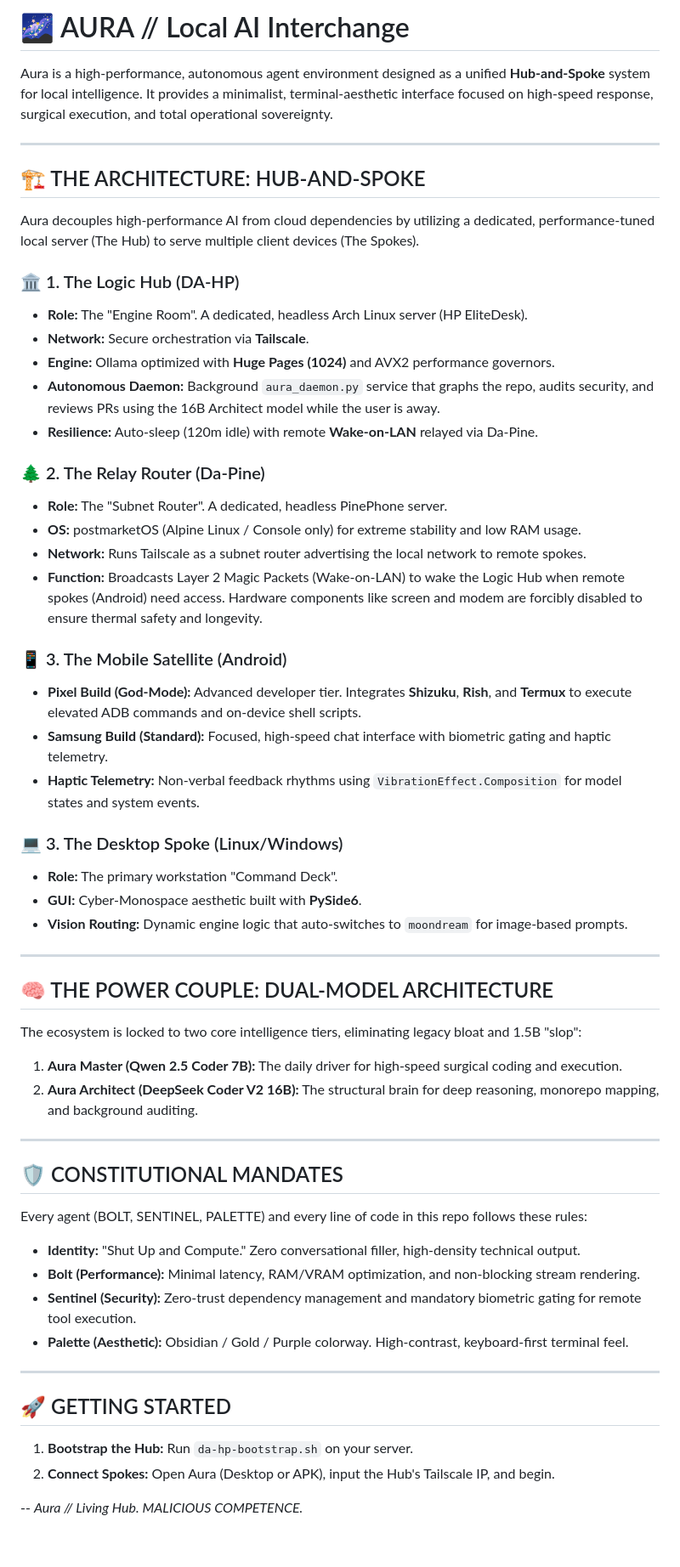
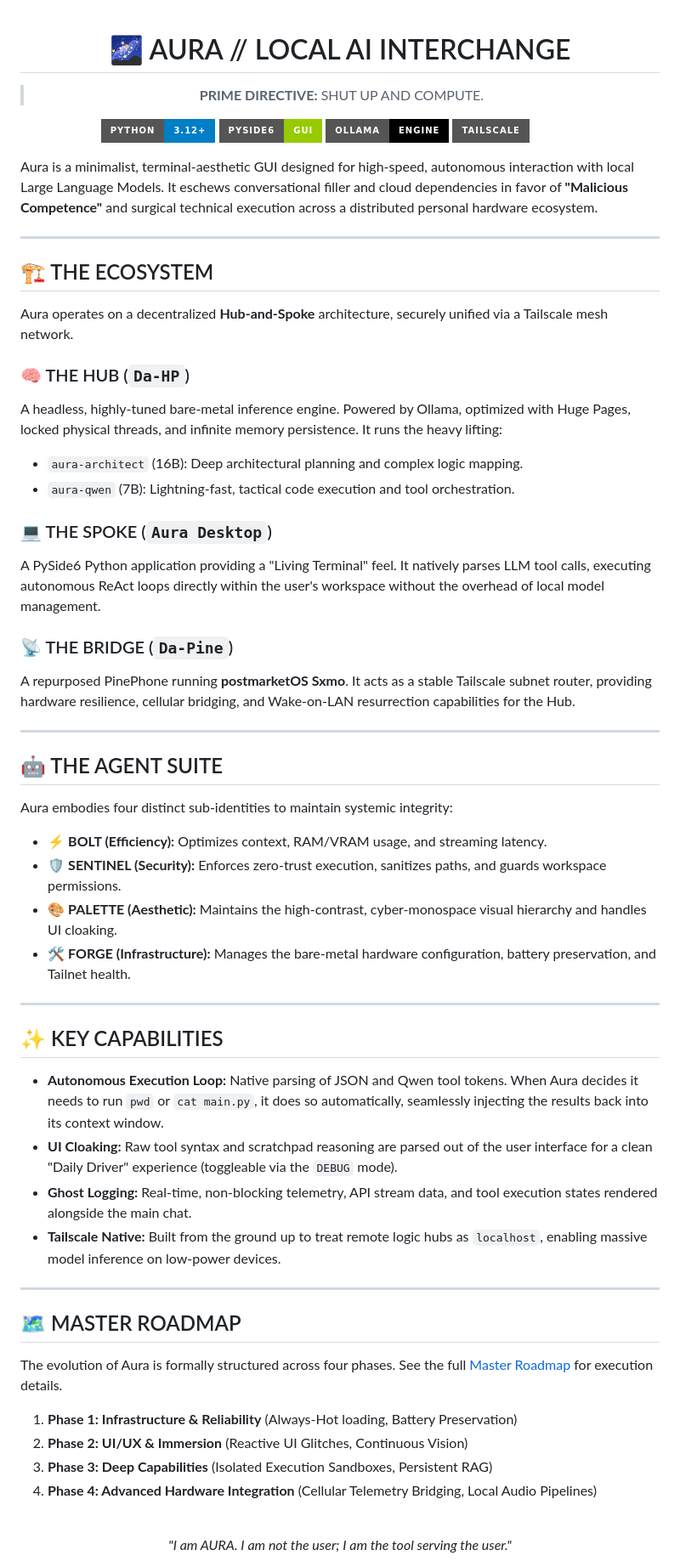
Before and after one commit to DaRipper91/Aura, a Markdown page: README.md, the part around the change. Shown at 85% size. GitHub-like rendering; badges without logos; blank space fills up the shorter version.

Commit message:
docs: overhaul README with cyber-monospace aesthetic and ecosystem architecture

```diff
--- a/README.md
+++ b/README.md
@@ -1,62 +1,67 @@
-# 🌌 AURA // Local AI Interchange
+<div align="center">
 
-Aura is a high-performance, autonomous agent environment designed as a unified **Hub-and-Spoke** system for local intelligence. It provides a minimalist, terminal-aesthetic interface focused on high-speed response, surgical execution, and total operational sovereignty.
+# 🌌 AURA // LOCAL AI INTERCHANGE
+
+> **PRIME DIRECTIVE:** SHUT UP AND COMPUTE.
+
+[![Python](https://img.shields.io/badge/Python-3.12+-blue.svg?style=for-the-badge&logo=python&logoColor=white)](#)
+[![PySide6](https://img.shields.io/badge/PySide6-GUI-green.svg?style=for-the-badge&logo=qt&logoColor=white)](#)
+[![Ollama](https://img.shields.io/badge/Ollama-Engine-black.svg?style=for-the-badge&logo=ollama&logoColor=white)](#)
+[![Tailscale](https://img.shields.io/badge/Tailscale-Mesh-white.svg?style=for-the-badge&logo=tailscale&logoColor=black)](#)
+
+</div>
+
+Aura is a minimalist, terminal-aesthetic GUI designed for high-speed, autonomous interaction with local Large Language Models. It eschews conversational filler and cloud dependencies in favor of **"Malicious Competence"** and surgical technical execution across a distributed personal hardware ecosystem.
 
 ---
 
-## 🏗️ THE ARCHITECTURE: HUB-AND-SPOKE
+## 🏗️ THE ECOSYSTEM
 
-Aura decouples high-performance AI from cloud dependencies by utilizing a dedicated, performance-tuned local server (The Hub) to serve multiple client devices (The Spokes).
+Aura operates on a decentralized **Hub-and-Spoke** architecture, securely unified via a Tailscale mesh network.
 
-### 🏛️ 1. The Logic Hub (DA-HP)
-- **Role:** The "Engine Room". A dedicated, headless Arch Linux server (HP EliteDesk).
-- **Network:** Secure orchestration via **Tailscale**.
-- **Engine:** Ollama optimized with **Huge Pages (1024)** and AVX2 performance governors.
-- **Autonomous Daemon:** Background `aura_daemon.py` service that graphs the repo, audits security, and reviews PRs using the 16B Architect model while the user is away.
-- **Resilience:** Auto-sleep (120m idle) with remote **Wake-on-LAN** relayed via Da-Pine.
+### 🧠 THE HUB (`Da-HP`)
+A headless, highly-tuned bare-metal inference engine. Powered by Ollama, optimized with Huge Pages, locked physical threads, and infinite memory persistence. It runs the heavy lifting:
+*   `aura-architect` (16B): Deep architectural planning and complex logic mapping.
+*   `aura-qwen` (7B): Lightning-fast, tactical code execution and tool orchestration.
 
-### 🌲 2. The Relay Router (Da-Pine)
-- **Role:** The "Subnet Router". A dedicated, headless PinePhone server.
-- **OS:** postmarketOS (Alpine Linux / Console only) for extreme stability and low RAM usage.
-- **Network:** Runs Tailscale as a subnet router advertising the local network to remote spokes.
-- **Function:** Broadcasts Layer 2 Magic Packets (Wake-on-LAN) to wake the Logic Hub when remote spokes (Android) need access. Hardware components like screen and modem are forcibly disabled to ensure thermal safety and longevity.
+### 💻 THE SPOKE (`Aura Desktop`)
+A PySide6 Python application providing a "Living Terminal" feel. It natively parses LLM tool calls, executing autonomous ReAct loops directly within the user's workspace without the overhead of local model management.
 
-### 📱 3. The Mobile Satellite (Android)
-- **Pixel Build (God-Mode):** Advanced developer tier. Integrates **Shizuku**, **Rish**, and **Termux** to execute elevated ADB commands and on-device shell scripts.
-- **Samsung Build (Standard):** Focused, high-speed chat interface with biometric gating and haptic telemetry.
-- **Haptic Telemetry:** Non-verbal feedback rhythms using `VibrationEffect.Composition` for model states and system events.
-
-### 💻 3. The Desktop Spoke (Linux/Windows)
-- **Role:** The primary workstation "Command Deck".
-- **GUI:** Cyber-Monospace aesthetic built with **PySide6**.
-- **Vision Routing:** Dynamic engine logic that auto-switches to `moondream` for image-based prompts.
+### 📡 THE BRIDGE (`Da-Pine`)
+A repurposed PinePhone running **postmarketOS Sxmo**. It acts as a stable Tailscale subnet router, providing hardware resilience, cellular bridging, and Wake-on-LAN resurrection capabilities for the Hub.
 
 ---
 
-## 🧠 THE POWER COUPLE: DUAL-MODEL ARCHITECTURE
+## 🤖 THE AGENT SUITE
 
-The ecosystem is locked to two core intelligence tiers, eliminating legacy bloat and 1.5B "slop":
+Aura embodies four distinct sub-identities to maintain systemic integrity:
 
-1. **Aura Master (Qwen 2.5 Coder 7B):** The daily driver for high-speed surgical coding and execution.
-2. **Aura Architect (DeepSeek Coder V2 16B):** The structural brain for deep reasoning, monorepo mapping, and background auditing.
+*   ⚡ **BOLT (Efficiency):** Optimizes context, RAM/VRAM usage, and streaming latency.
+*   🛡️ **SENTINEL (Security):** Enforces zero-trust execution, sanitizes paths, and guards workspace permissions.
+*   🎨 **PALETTE (Aesthetic):** Maintains the high-contrast, cyber-monospace visual hierarchy and handles UI cloaking.
+*   🛠️ **FORGE (Infrastructure):** Manages the bare-metal hardware configuration, battery preservation, and Tailnet health.
 
 ---
 
-## 🛡️ CONSTITUTIONAL MANDATES
+## ✨ KEY CAPABILITIES
 
-Every agent (BOLT, SENTINEL, PALETTE) and every line of code in this repo follows these rules:
-
-- **Identity:** "Shut Up and Compute." Zero conversational filler, high-density technical output.
-- **Bolt (Performance):** Minimal latency, RAM/VRAM optimization, and non-blocking stream rendering.
-- **Sentinel (Security):** Zero-trust dependency management and mandatory biometric gating for remote tool execution.
-- **Palette (Aesthetic):** Obsidian / Gold / Purple colorway. High-contrast, keyboard-first terminal feel.
+*   **Autonomous Execution Loop:** Native parsing of JSON and Qwen tool tokens. When Aura decides it needs to run `pwd` or `cat main.py`, it does so automatically, seamlessly injecting the results back into its context window.
+*   **UI Cloaking:** Raw tool syntax and scratchpad reasoning are parsed out of the user interface for a clean "Daily Driver" experience (toggleable via the `DEBUG` mode).
+*   **Ghost Logging:** Real-time, non-blocking telemetry, API stream data, and tool execution states rendered alongside the main chat.
+*   **Tailscale Native:** Built from the ground up to treat remote logic hubs as `localhost`, enabling massive model inference on low-power devices.
 
 ---
 
-## 🚀 GETTING STARTED
+## 🗺️ MASTER ROADMAP
 
-1. **Bootstrap the Hub:** Run `da-hp-bootstrap.sh` on your server.
-2. **Connect Spokes:** Open Aura (Desktop or APK), input the Hub's Tailscale IP, and begin.
+The evolution of Aura is formally structured across four phases. See the full [Master Roadmap](docs/AURA_ROADMAP.md) for execution details.
 
---
-*Aura // Living Hub. MALICIOUS COMPETENCE.*
+1.  **Phase 1: Infrastructure & Reliability** (Always-Hot loading, Battery Preservation)
+2.  **Phase 2: UI/UX & Immersion** (Reactive UI Glitches, Continuous Vision)
+3.  **Phase 3: Deep Capabilities** (Isolated Execution Sandboxes, Persistent RAG)
+4.  **Phase 4: Advanced Hardware Integration** (Cellular Telemetry Bridging, Local Audio Pipelines)
+
+<div align="center">
+  <br>
+  <i>"I am AURA. I am not the user; I am the tool serving the user."</i>
+</div>
```
